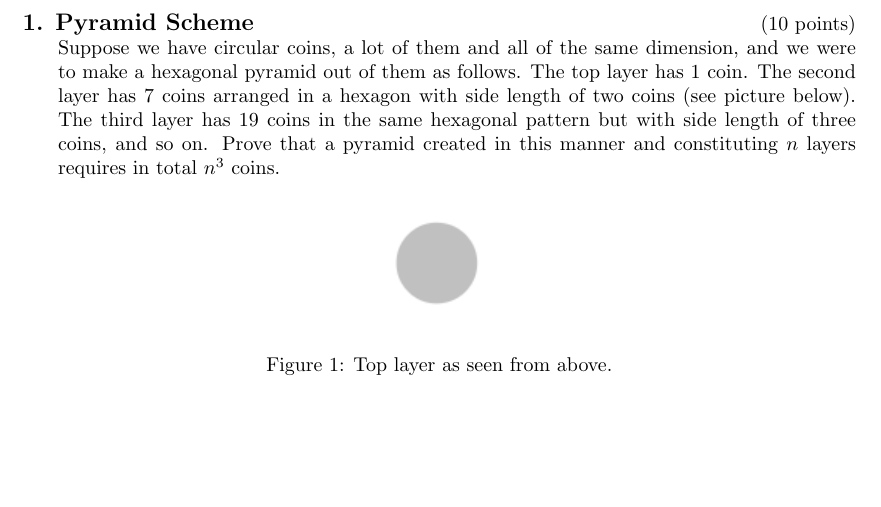
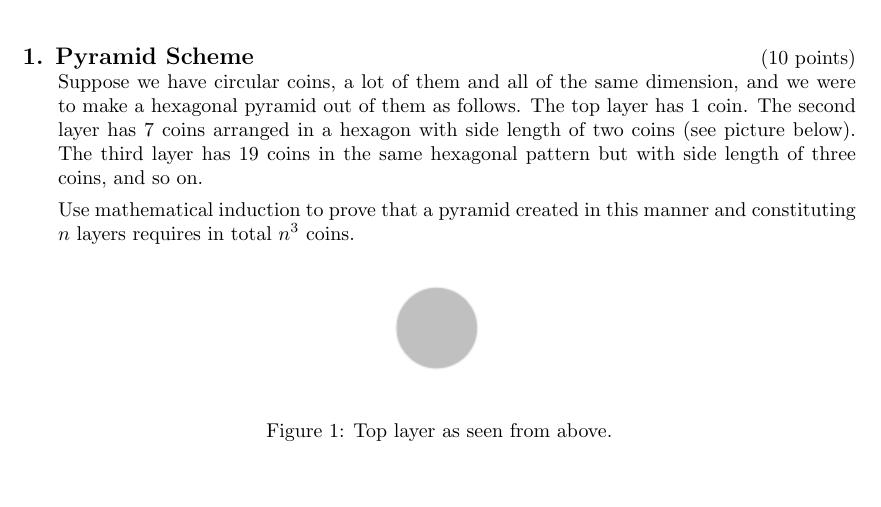
Before and after one commit to Madihaqas/wc11, a LaTeX problem sheet (wc11.tex): part of page 1 of 2, cut so that both start at the same text, the shorter picture padded with empty space. Compiled offline with pdfLaTeX.

Commit message:
specified proof method

```diff
--- a/wc11.tex
+++ b/wc11.tex
@@ -25,7 +25,9 @@
 
 \begin{questions}
   \titledquestion{Pyramid Scheme}[10]
-  Suppose we have circular coins, a lot of them and all of the same dimension, and we were to make a hexagonal pyramid out of them as follows. The top layer has $1$ coin. The second layer has $7$ coins arranged in a hexagon with side length of two coins (see picture below). The third layer has $19$ coins in the same hexagonal pattern but with side length of three coins, and so on. Prove that a pyramid created in this manner and constituting $n$ layers requires in total $n^3$ coins.
+    Suppose we have circular coins, a lot of them and all of the same dimension, and we were to make a hexagonal pyramid out of them as follows. The top layer has $1$ coin. The second layer has $7$ coins arranged in a hexagon with side length of two coins (see picture below). The third layer has $19$ coins in the same hexagonal pattern but with side length of three coins, and so on.
+
+    Use mathematical induction to prove that a pyramid created in this manner and constituting $n$ layers requires in total $n^3$ coins.
   \begin{figure}[h!]
     \centerline{\includegraphics{layer1}}
     \caption{Top layer as seen from above.}
```
